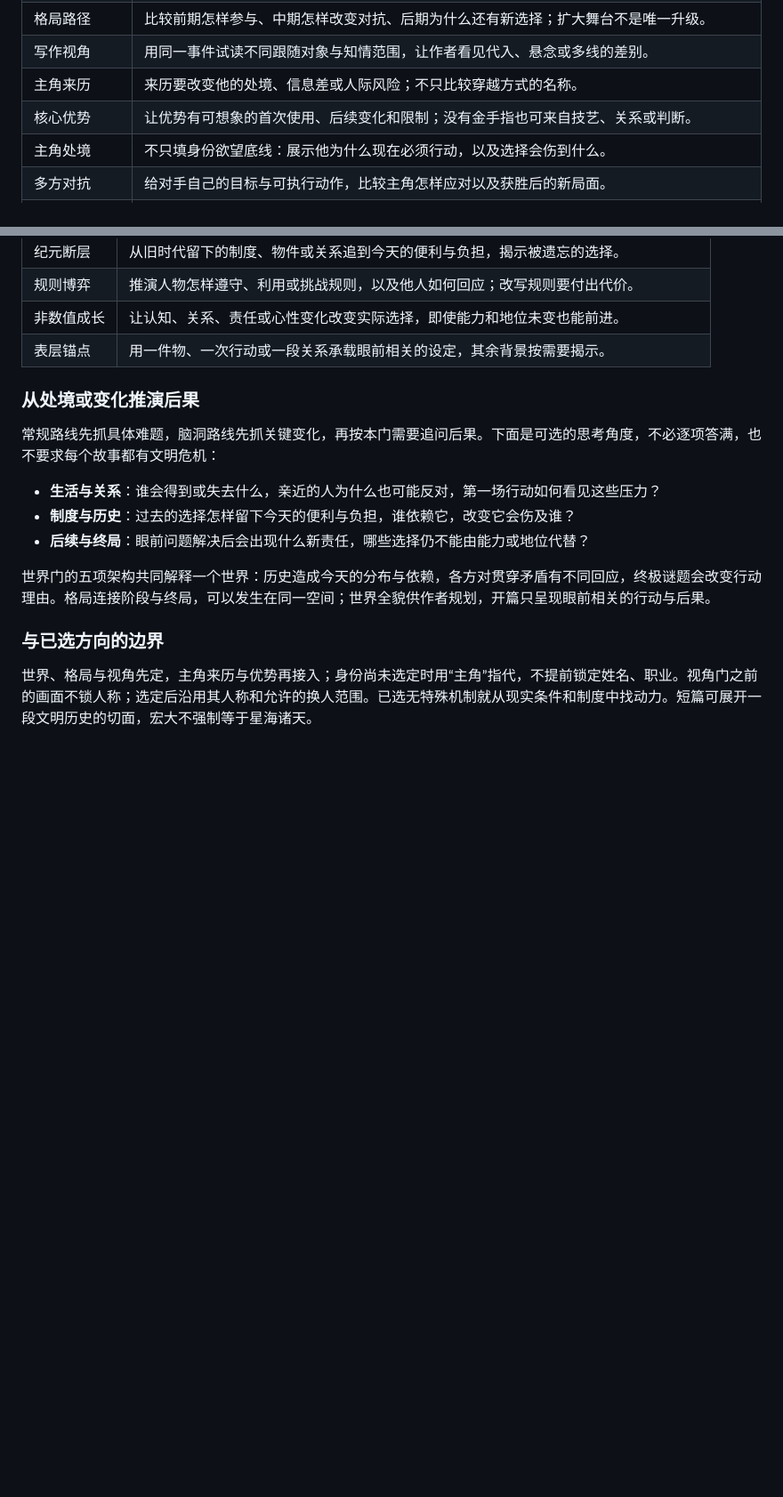
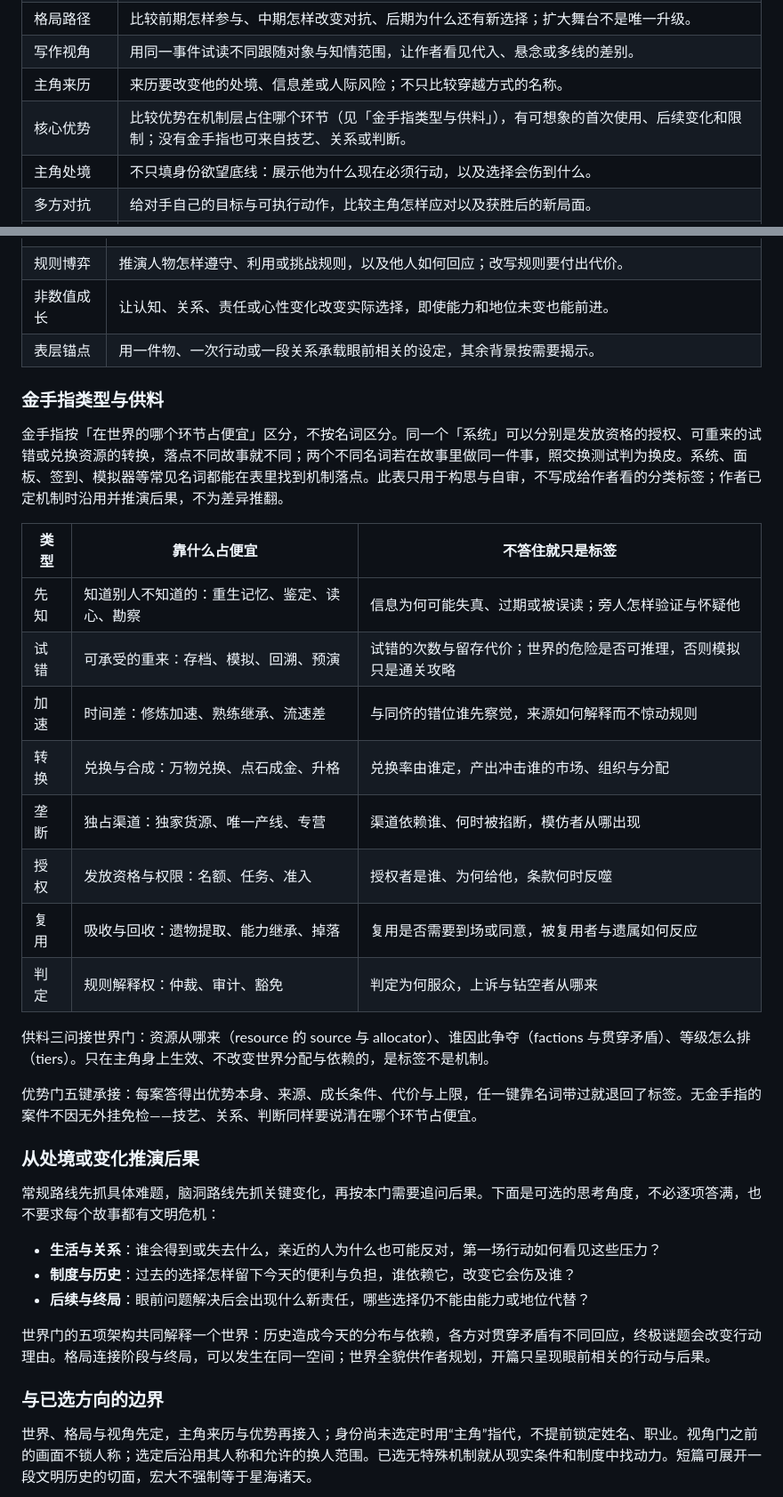
Before and after one commit to longwenid/novel-ledger, a Markdown page: references/hatch.md, 2 parts joined by grey strips. Shown at 89% size. Rendered like a GitHub page; blank space fills up the shorter version.

Commit message:
金手指构思优化（机制类型学）：hatch 新增「金手指类型与供料」节——金手指按「在世界的哪个环节占便宜」分八型（先知信息差/试错可承受重来/加速时间差/转换兑换合成/垄断独占渠道/授权资格发放/复用吸收回收/判定规则解释权），每型带「不答住就只是标签」关键追问列（试错答留存代价与危险可推理性、转换答兑换率谁定与市场冲击等）；明确类型是机制不是名词——同一「系统」可分别落在授权/试错/转换不同行，异名同机制照交换测试判换皮，承接上轮 opening_diversity 放宽后交创作者自审的语义同构判断；供料三问接世界门字段（resource 的 source/allocator、factions 与贯穿矛盾、tiers），只在主角身上生效不改变世界分配与依赖的是标签不是机制；优势门五键承接要求答得出 origin/growth/cost/ceiling，无金手指案件（技艺/关系/判断）同表自检不因无外挂免检；边界沿用本页规矩——类型表只用于构思自审不写成作者可见分类标签、作者已定机制沿用推演不为差异推翻；「金手指倒推」透镜行补机制分型指引、十三门吸引力对照表核心优势行改为比较机制层占住哪个环节；引擎与 schema 未动（hatch 经 guides 整本下发即生效，LENSES 标签与旋转机制不变，透镜单元格唯一性绑定不受影响）；fast 283 全绿

```diff
--- a/references/hatch.md
+++ b/references/hatch.md
@@ -43,7 +43,7 @@
 | 格局路径 | 比较前期怎样参与、中期怎样改变对抗、后期为什么还有新选择；扩大舞台不是唯一升级。 |
 | 写作视角 | 用同一事件试读不同跟随对象与知情范围，让作者看见代入、悬念或多线的差别。 |
 | 主角来历 | 来历要改变他的处境、信息差或人际风险；不只比较穿越方式的名称。 |
-| 核心优势 | 让优势有可想象的首次使用、后续变化和限制；没有金手指也可来自技艺、关系或判断。 |
+| 核心优势 | 比较优势在机制层占住哪个环节（见「金手指类型与供料」），有可想象的首次使用、后续变化和限制；没有金手指也可来自技艺、关系或判断。 |
 | 主角处境 | 不只填身份欲望底线：展示他为什么现在必须行动，以及选择会伤到什么。 |
 | 多方对抗 | 给对手自己的目标与可执行动作，比较主角怎样应对以及获胜后的新局面。 |
 | 人物关系 | 让不同关系既能带来帮助，也有独立选择和利益；不把人物当夸赞主角的工具。 |
@@ -91,6 +91,25 @@
 | 规则博弈 | 推演人物怎样遵守、利用或挑战规则，以及他人如何回应；改写规则要付出代价。 |
 | 非数值成长 | 让认知、关系、责任或心性变化改变实际选择，即使能力和地位未变也能前进。 |
 | 表层锚点 | 用一件物、一次行动或一段关系承载眼前相关的设定，其余背景按需要揭示。 |
+
+### 金手指类型与供料
+
+金手指按「在世界的哪个环节占便宜」区分，不按名词区分。同一个「系统」可以分别是发放资格的授权、可重来的试错或兑换资源的转换，落点不同故事就不同；两个不同名词若在故事里做同一件事，照交换测试判为换皮。系统、面板、签到、模拟器等常见名词都能在表里找到机制落点。此表只用于构思与自审，不写成给作者看的分类标签；作者已定机制时沿用并推演后果，不为差异推翻。
+
+| 类型 | 靠什么占便宜 | 不答住就只是标签 |
+|---|---|---|
+| 先知 | 知道别人不知道的：重生记忆、鉴定、读心、勘察 | 信息为何可能失真、过期或被误读；旁人怎样验证与怀疑他 |
+| 试错 | 可承受的重来：存档、模拟、回溯、预演 | 试错的次数与留存代价；世界的危险是否可推理，否则模拟只是通关攻略 |
+| 加速 | 时间差：修炼加速、熟练继承、流速差 | 与同侪的错位谁先察觉，来源如何解释而不惊动规则 |
+| 转换 | 兑换与合成：万物兑换、点石成金、升格 | 兑换率由谁定，产出冲击谁的市场、组织与分配 |
+| 垄断 | 独占渠道：独家货源、唯一产线、专营 | 渠道依赖谁、何时被掐断，模仿者从哪出现 |
+| 授权 | 发放资格与权限：名额、任务、准入 | 授权者是谁、为何给他，条款何时反噬 |
+| 复用 | 吸收与回收：遗物提取、能力继承、掉落 | 复用是否需要到场或同意，被复用者与遗属如何反应 |
+| 判定 | 规则解释权：仲裁、审计、豁免 | 判定为何服众，上诉与钻空者从哪来 |
+
+供料三问接世界门：资源从哪来（resource 的 source 与 allocator）、谁因此争夺（factions 与贯穿矛盾）、等级怎么排（tiers）。只在主角身上生效、不改变世界分配与依赖的，是标签不是机制。
+
+优势门五键承接：每案答得出优势本身、来源、成长条件、代价与上限，任一键靠名词带过就退回了标签。无金手指的案件不因无外挂免检——技艺、关系、判断同样要说清在哪个环节占便宜。
 
 ### 从处境或变化推演后果
 
```
Also changed, not shown: other parts of references/hatch.md (+1 -1 lines).
